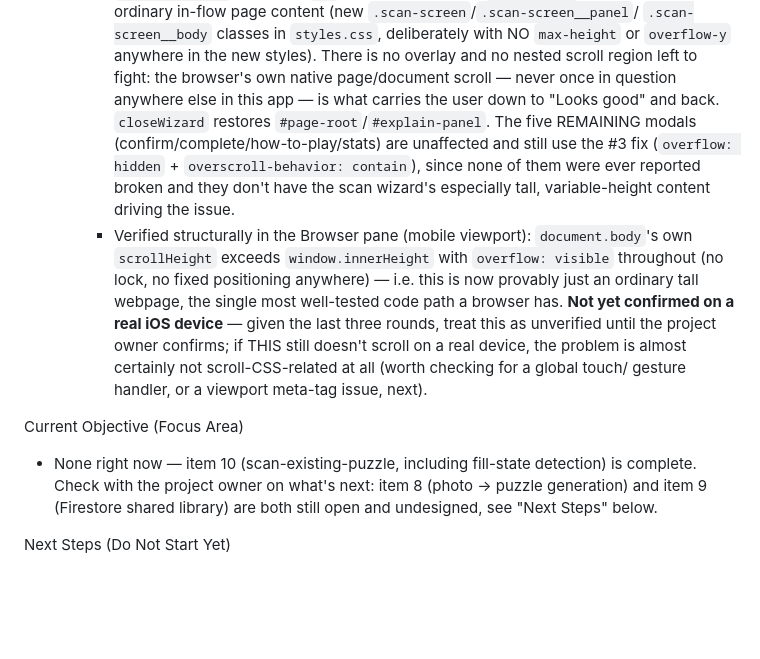
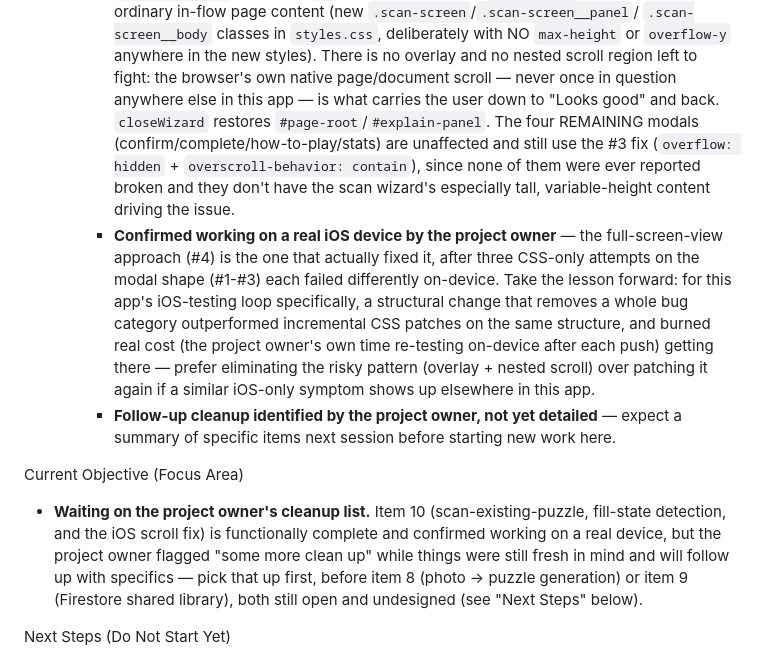
Before and after one commit to danemoll-jpg/nonogram-solver, a Markdown page: TODO.md, the part around the change. GitHub-like rendering; blank space fills up the shorter version.

```diff
--- a/TODO.md
+++ b/TODO.md
@@ -262,26 +262,30 @@ Completed Tasks
        `overflow-y` anywhere in the new styles). There is no overlay and no nested scroll
        region left to fight: the browser's own native page/document scroll — never once in
        question anywhere else in this app — is what carries the user down to "Looks good" and
-       back. `closeWizard` restores `#page-root`/`#explain-panel`. The five REMAINING modals
+       back. `closeWizard` restores `#page-root`/`#explain-panel`. The four REMAINING modals
        (confirm/complete/how-to-play/stats) are unaffected and still use the #3 fix
        (`overflow: hidden` + `overscroll-behavior: contain`), since none of them were ever
        reported broken and they don't have the scan wizard's especially tall,
        variable-height content driving the issue.
-     - Verified structurally in the Browser pane (mobile viewport): `document.body`'s own
-       `scrollHeight` exceeds `window.innerHeight` with `overflow: visible` throughout (no
-       lock, no fixed positioning anywhere) — i.e. this is now provably just an ordinary tall
-       webpage, the single most well-tested code path a browser has. **Not yet confirmed on a
-       real iOS device** — given the last three rounds, treat this as unverified until the
-       project owner confirms; if THIS still doesn't scroll on a real device, the problem is
-       almost certainly not scroll-CSS-related at all (worth checking for a global touch/
-       gesture handler, or a viewport meta-tag issue, next).
+     - **Confirmed working on a real iOS device by the project owner** — the full-screen-view
+       approach (#4) is the one that actually fixed it, after three CSS-only attempts on the
+       modal shape (#1-#3) each failed differently on-device. Take the lesson forward: for
+       this app's iOS-testing loop specifically, a structural change that removes a whole bug
+       category outperformed incremental CSS patches on the same structure, and burned real
+       cost (the project owner's own time re-testing on-device after each push) getting
+       there — prefer eliminating the risky pattern (overlay + nested scroll) over patching
+       it again if a similar iOS-only symptom shows up elsewhere in this app.
+     - **Follow-up cleanup identified by the project owner, not yet detailed** — expect a
+       summary of specific items next session before starting new work here.
 
 Current Objective (Focus Area)
 
-* None right now — item 10 (scan-existing-puzzle, including fill-state detection) is
-  complete. Check with the project owner on what's next: item 8 (photo → puzzle generation)
-  and item 9 (Firestore shared library) are both still open and undesigned, see "Next Steps"
-  below.
+* **Waiting on the project owner's cleanup list.** Item 10 (scan-existing-puzzle, fill-state
+  detection, and the iOS scroll fix) is functionally complete and confirmed working on a
+  real device, but the project owner flagged "some more clean up" while things were still
+  fresh in mind and will follow up with specifics — pick that up first, before item 8
+  (photo → puzzle generation) or item 9 (Firestore shared library), both still open and
+  undesigned (see "Next Steps" below).
 
 Next Steps (Do Not Start Yet)
 
```
Also changed, not shown: CLAUDE.md (+20 -3 lines).
